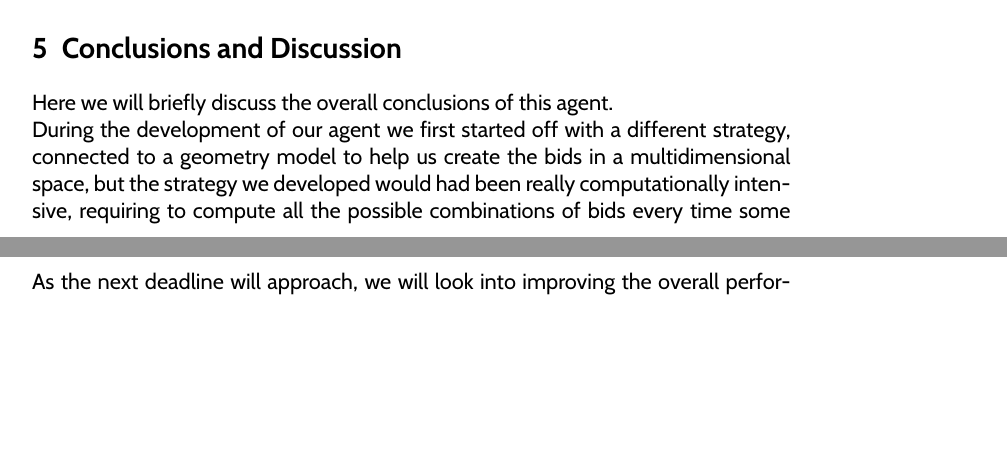
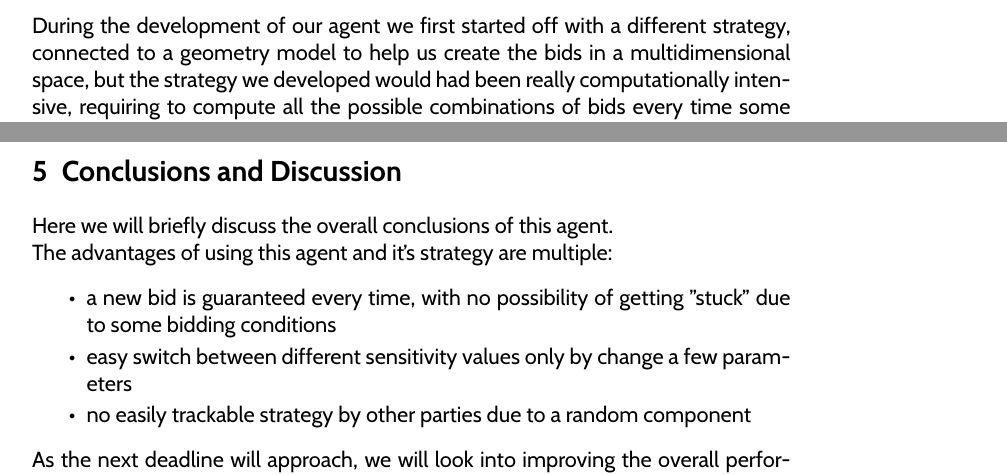
Before and after one commit to FranCorsini/Pupe-negotiatitor-3000-2.0-on-ice, a LaTeX document (report/group4.tex): two parts of pages 10 and 11 of 12 before the commit and two parts of pages 7 and 11 of 12 after it, joined at a grey line, cut so that both start at the same text, the shorter picture padded with empty space. Compiled offline with pdfLaTeX.

Commit message:
changed conclusion

```diff
--- a/report/group4.tex
+++ b/report/group4.tex
@@ -374,6 +374,8 @@ ourselves.
 
 \subsection{Implementation}
 
+During the development of our agent we first started off with a different strategy, connected to a geometry model to help us create the bids in a multidimensional space, but the strategy we developed would had been really computationally intensive, requiring to compute all the possible combinations of bids every time some value was updates So we turned our attention to the previously explained  strategy, with very positive overall results. \\ \\
+
 \subsubsection{Group4.java}
 
 This is the agent itself. The agent
@@ -535,7 +537,12 @@ sub-optimal to us.
 
 \section{Conclusions and Discussion}\label{conclusion}
 Here we will briefly discuss the overall conclusions of this agent.\\
-During the development of our agent we first started off with a different strategy, connected to a geometry model to help us create the bids in a multidimensional space, but the strategy we developed would had been really computationally intensive, requiring to compute all the possible combinations of bids every time some value was updates So we turned our attention to the previously explained  strategy, with very positive overall results. \\ \\
+The advantages of using this agent and it's strategy are multiple:
+\begin{itemize}
+\item a new bid is guaranteed every time, with no possibility of getting "stuck" due to some bidding conditions
+\item easy switch between different sensitivity values only by change a few parameters
+\item no easily trackable strategy by other parties due to a random component
+\end{itemize}
 As the next deadline will approach, we will look into improving the overall performance, especially by improving the bid generation model. There are a few parameters that we have inserted in the model but as now are static. We want to make them dynamic regarding the opponent model, in order to adapt even more regarding the other parties. \\ \\
 Even if the strategy we implemented has some random mechanics, the weights and the importance of specific issues and values bring the agent to follow recurring patterns, The overall behaviour of the agent tends to be nice: the most common bid it proposes is the \textit{nice}  kind of bid. The second most common bid is the \textit{concession}, followed by the \textit{selfish}. Since it starts from it’s best bid overall, it’s very unlikely that makes \textit{fortunate} bids. Anyway it doesn’t make \textit{unfortunate} bids at all. \\ \\
 We started to look to pseudo-random strategy in order not to tend to get “stuck” always in the same bid, but eventually we found out that the results produced by the smart use of a weighted random generator were promising; in addition to the fact that we didn’t have to calculate all the possible bids in order to get the bid we were looking for.\\ \\ \\
```
Also changed, not shown: report/group4.pdf, 4 other files.
